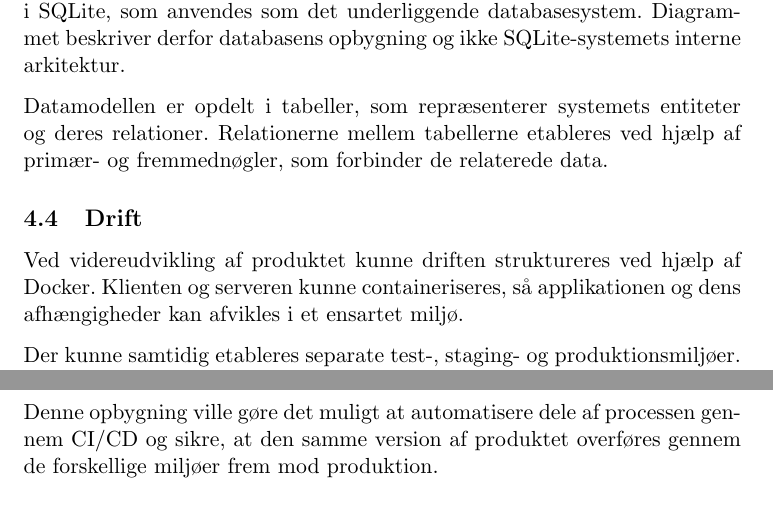
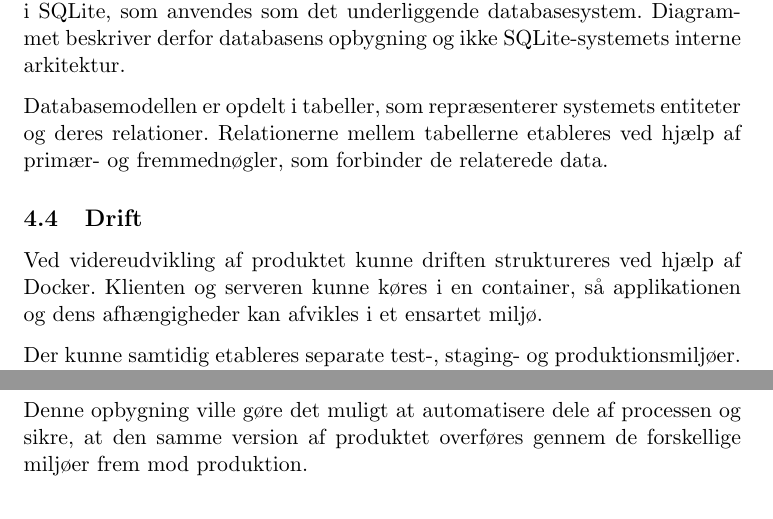
Before and after one commit to marc8193/H6PD080126, a LaTeX document (documentation/product-report.tex): two parts of page 9 of 25, joined at a grey line, cut so that both start at the same text. Compiled offline with pdfLaTeX.

Commit message:
Findpuds rapporter

```diff
--- a/documentation/product-report.tex
+++ b/documentation/product-report.tex
@@ -211,14 +211,14 @@ Databasens opbygning er illustreret i figur~\ref{fig:database-model}. Databasen
 implementeret i SQLite, som anvendes som det underliggende databasesystem. Diagrammet
 beskriver derfor databasens opbygning og ikke SQLite-systemets interne arkitektur.
 
-Datamodellen er opdelt i tabeller, som repræsenterer systemets entiteter og deres
+Databasemodellen er opdelt i tabeller, som repræsenterer systemets entiteter og deres
 relationer. Relationerne mellem tabellerne etableres ved hjælp af primær- og fremmednøgler,
 som forbinder de relaterede data.
 
 \subsection{Drift}
 
 Ved videreudvikling af produktet kunne driften struktureres ved hjælp af Docker.
-Klienten og serveren kunne containeriseres, så applikationen og dens afhængigheder kan
+Klienten og serveren kunne køres i en container, så applikationen og dens afhængigheder kan
 afvikles i et ensartet miljø.
 
 Der kunne samtidig etableres separate test-, staging- og produktionsmiljøer. Nye versioner
@@ -229,7 +229,6 @@ figur~\ref{fig:pipeline-architecture}.
 
-Denne opbygning ville gøre det muligt at automatisere dele af processen gennem CI/CD og
-sikre, at den samme version af produktet overføres gennem de forskellige miljøer frem mod
-produktion.
+Denne opbygning ville gøre det muligt at automatisere dele af processen og sikre,
+at den samme version af produktet overføres gennem de forskellige miljøer frem mod produktion.
 
 \section{Brugergrænseflade}
 
```
Also changed, not shown: documentation/process-report.tex (+2 -3 lines), documentation/product-report.tex (4 more changed lines).
